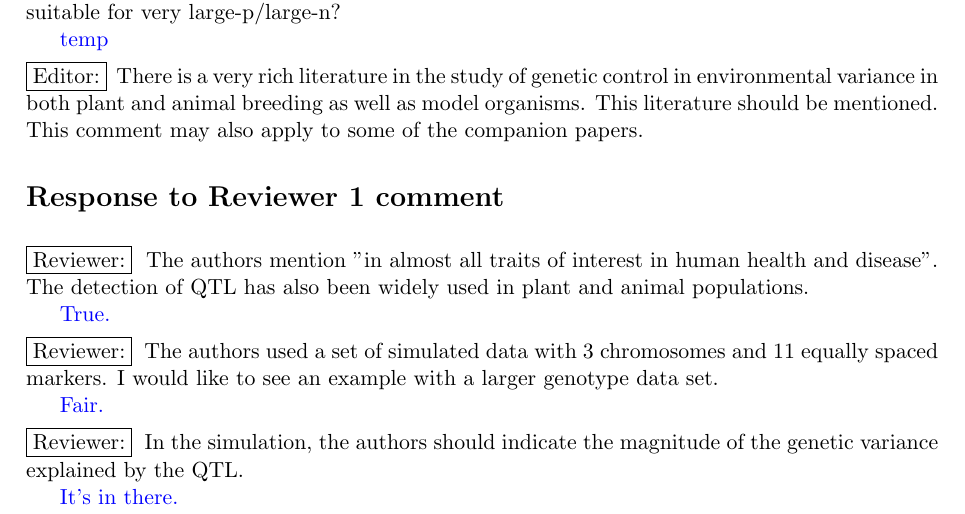
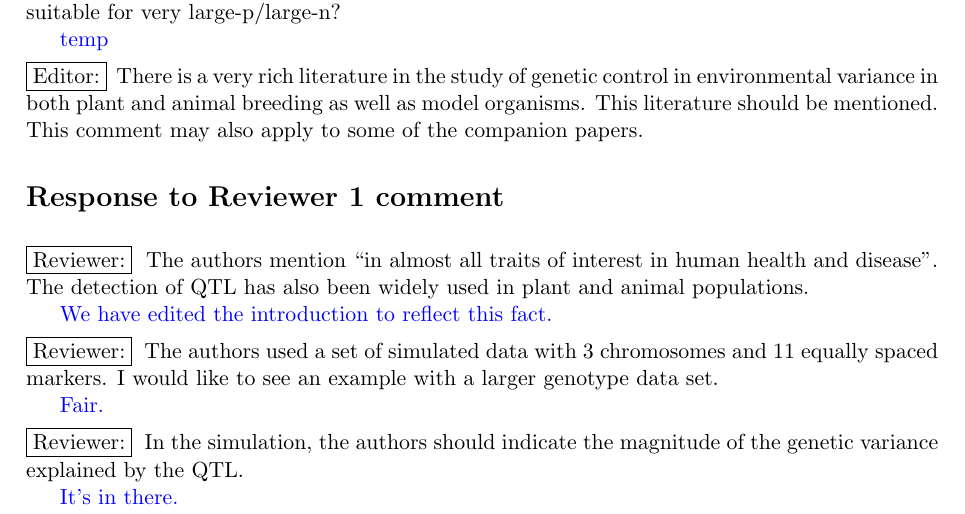
Before and after one commit to rcorty/2016_G3_PackageVQTL, a LaTeX document (revision/response.tex): part of page 1 of 2, cut so that both start at the same text. Compiled offline with pdfLaTeX.

Commit message:
respond to simple comment

```diff
--- a/revision/response.tex
+++ b/revision/response.tex
@@ -131,11 +131,13 @@
 \section*{Response to Reviewer 1 comment}
 
 \ReviewerQuestion{
-  The authors mention "in almost all traits of interest in human health and disease".
+  The authors mention ``in almost all traits of interest in human health and disease''.
   The detection of QTL has also been widely used in plant and animal populations.
 }
 
-\Response{True.}
+\Response{
+  We have edited the introduction to reflect this fact.
+}
 
 \ReviewerQuestion{
   The authors used a set of simulated data with 3 chromosomes and 11 equally spaced markers.
```
Also changed, not shown: Package_vqt_Manuscript.tex (+1 -1 lines).
